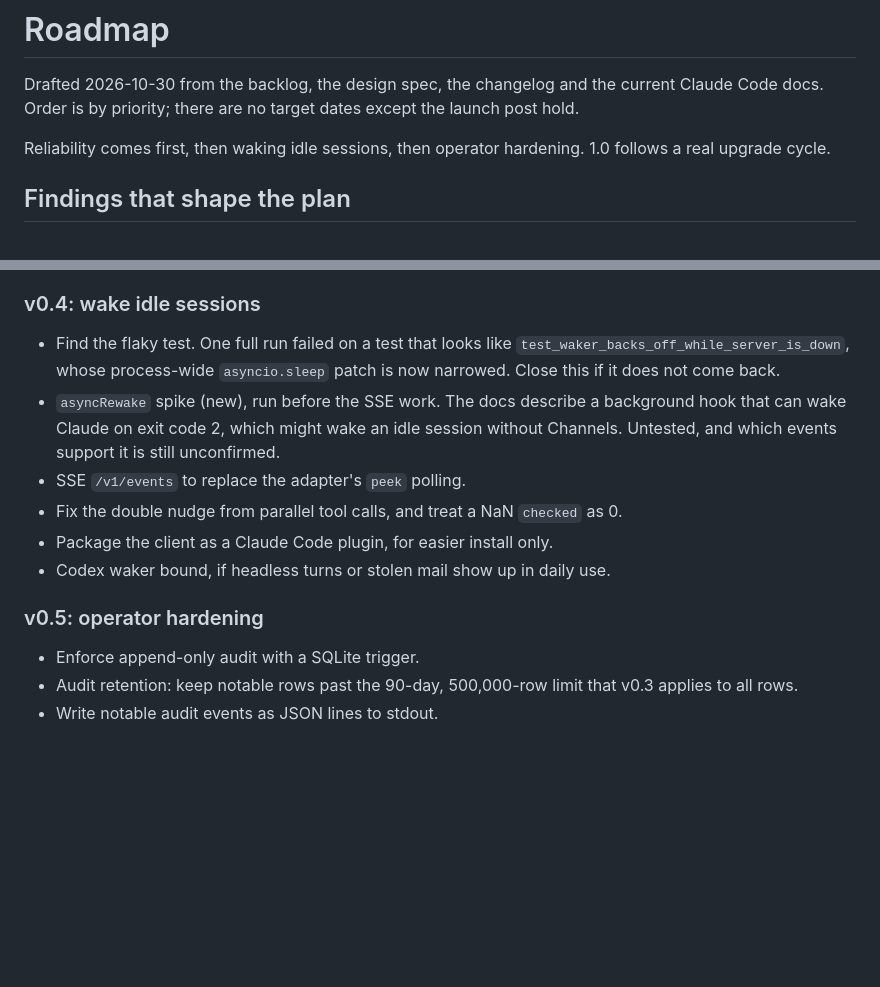
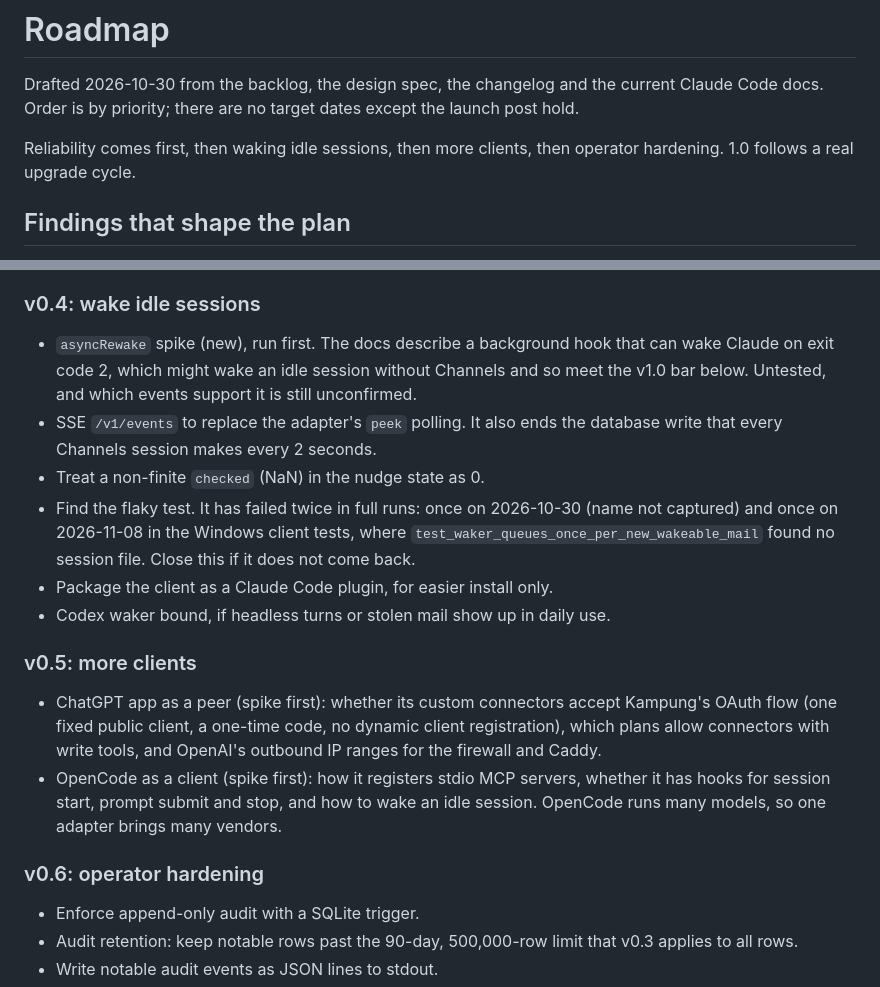
Before and after one commit to jztan/kampung-mcp, a Markdown page: roadmap.md, 2 parts joined by grey strips. Drawn GitHub-style; blank space fills up the shorter version.

Commit message:
docs(roadmap): put the asyncRewake spike first in v0.4, add v0.5 more clients

```diff
--- a/roadmap.md
+++ b/roadmap.md
@@ -2,7 +2,7 @@
 
 Drafted 2026-10-30 from the backlog, the design spec, the changelog and the current Claude Code docs. Order is by priority; there are no target dates except the launch post hold.
 
-Reliability comes first, then waking idle sessions, then operator hardening. 1.0 follows a real upgrade cycle.
+Reliability comes first, then waking idle sessions, then more clients, then operator hardening. 1.0 follows a real upgrade cycle.
 
 ## Findings that shape the plan
 
@@ -44,14 +44,19 @@ Reliability comes first, then waking idle sessions, then operator hardening. 1.0
 
 ### v0.4: wake idle sessions
 
-- Find the flaky test. One full run failed on a test that looks like `test_waker_backs_off_while_server_is_down`, whose process-wide `asyncio.sleep` patch is now narrowed. Close this if it does not come back.
-- `asyncRewake` spike (new), run before the SSE work. The docs describe a background hook that can wake Claude on exit code 2, which might wake an idle session without Channels. Untested, and which events support it is still unconfirmed.
-- SSE `/v1/events` to replace the adapter's `peek` polling.
-- Fix the double nudge from parallel tool calls, and treat a NaN `checked` as 0.
+- `asyncRewake` spike (new), run first. The docs describe a background hook that can wake Claude on exit code 2, which might wake an idle session without Channels and so meet the v1.0 bar below. Untested, and which events support it is still unconfirmed.
+- SSE `/v1/events` to replace the adapter's `peek` polling. It also ends the database write that every Channels session makes every 2 seconds.
+- Treat a non-finite `checked` (NaN) in the nudge state as 0.
+- Find the flaky test. It has failed twice in full runs: once on 2026-10-30 (name not captured) and once on 2026-11-08 in the Windows client tests, where `test_waker_queues_once_per_new_wakeable_mail` found no session file. Close this if it does not come back.
 - Package the client as a Claude Code plugin, for easier install only.
 - Codex waker bound, if headless turns or stolen mail show up in daily use.
 
-### v0.5: operator hardening
+### v0.5: more clients
+
+- ChatGPT app as a peer (spike first): whether its custom connectors accept Kampung's OAuth flow (one fixed public client, a one-time code, no dynamic client registration), which plans allow connectors with write tools, and OpenAI's outbound IP ranges for the firewall and Caddy.
+- OpenCode as a client (spike first): how it registers stdio MCP servers, whether it has hooks for session start, prompt submit and stop, and how to wake an idle session. OpenCode runs many models, so one adapter brings many vendors.
+
+### v0.6: operator hardening
 
 - Enforce append-only audit with a SQLite trigger.
 - Audit retention: keep notable rows past the 90-day, 500,000-row limit that v0.3 applies to all rows.
```
